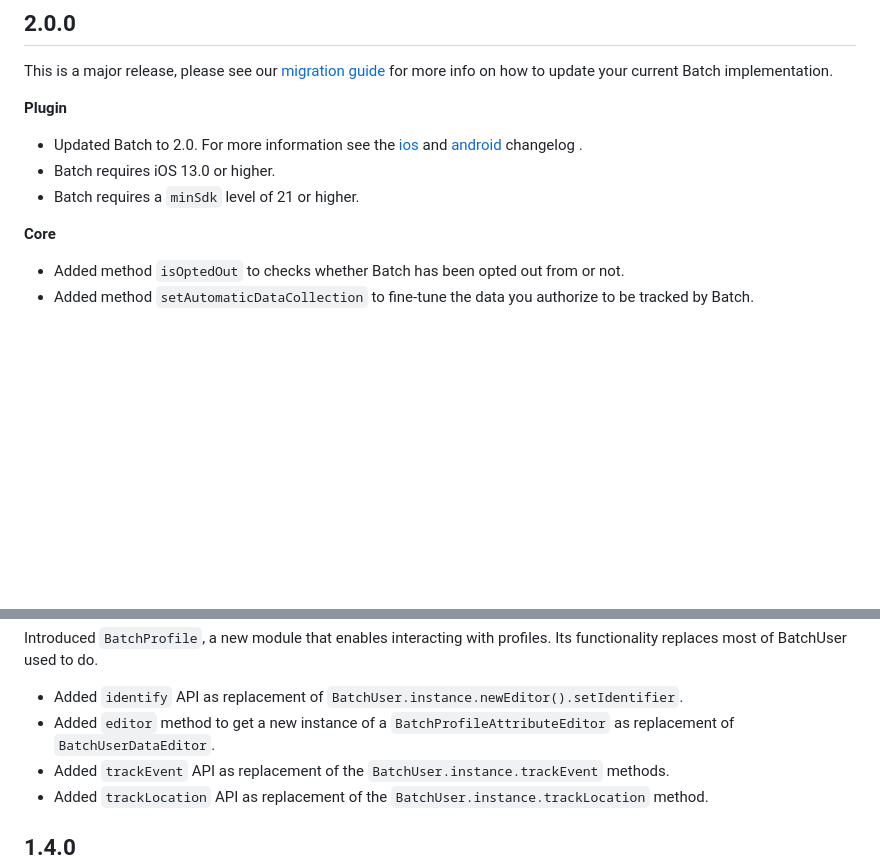
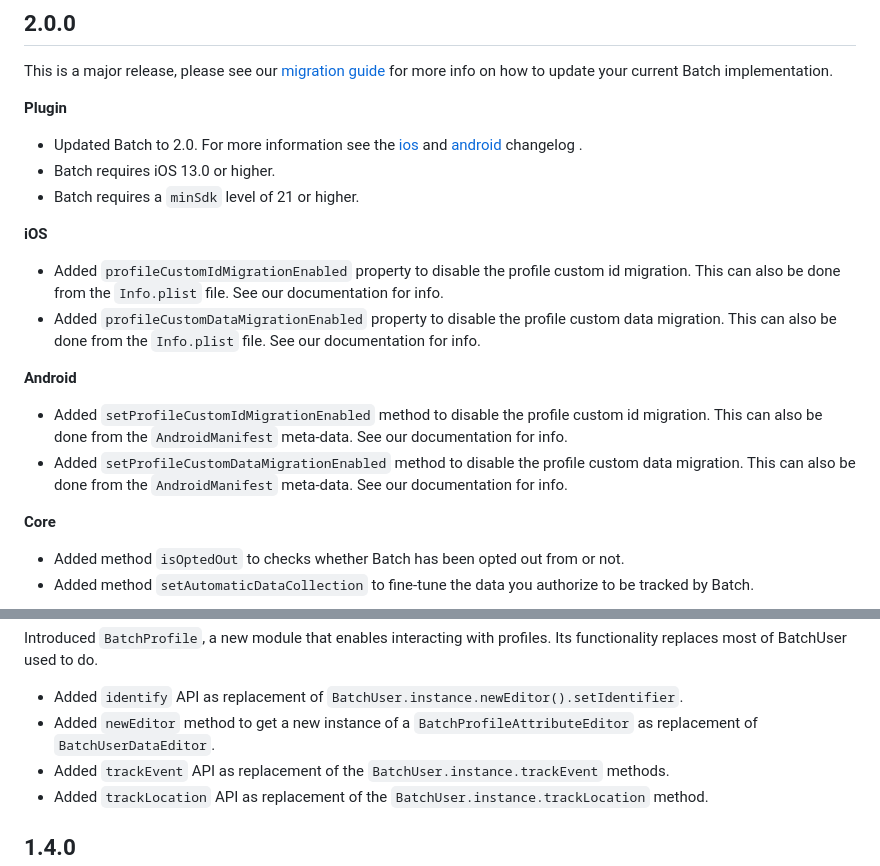
Before and after one commit to BatchLabs/Batch-Flutter-Plugin, a Markdown page: CHANGELOG.md, 2 parts joined by grey strips. GitHub-like rendering; blank space fills up the shorter version.

Commit message:
all: update changelog

```diff
--- a/CHANGELOG.md
+++ b/CHANGELOG.md
@@ -6,6 +6,16 @@ This is a major release, please see our [migration guide](https://doc.batch.com/
 * Updated Batch to 2.0. For more information see the [ios](https://doc.batch.com/ios/sdk-changelog/#2_0_0) and [android](https://doc.batch.com/android/sdk-changelog/#2_0_0) changelog .
 * Batch requires iOS 13.0 or higher.
 * Batch requires a `minSdk` level of 21 or higher.
+
+**iOS**
+
+- Added `profileCustomIdMigrationEnabled` property to disable the profile custom id migration. This can also be done from the `Info.plist` file. See our documentation for info.
+- Added `profileCustomDataMigrationEnabled` property to disable the profile custom data migration. This can also be done from the `Info.plist` file. See our documentation for info.
+
+**Android**
+
+- Added `setProfileCustomIdMigrationEnabled` method to disable the profile custom id migration. This can also be done from the `AndroidManifest` meta-data. See our documentation for info.
+- Added `setProfileCustomDataMigrationEnabled` method to disable the profile custom data migration. This can also be done from the `AndroidManifest` meta-data. See our documentation for info.
 
 **Core**
 - Added method `isOptedOut` to checks whether Batch has been opted out from or not.
@@ -34,7 +44,7 @@ This version introduced two new types of attribute that can be attached to an ev
 Introduced `BatchProfile`, a new module that enables interacting with profiles. Its functionality replaces most of BatchUser used to do.
 
 - Added `identify` API as replacement of `BatchUser.instance.newEditor().setIdentifier`.
-- Added `editor` method to get a new instance of a `BatchProfileAttributeEditor` as replacement of `BatchUserDataEditor`.
+- Added `newEditor` method to get a new instance of a `BatchProfileAttributeEditor` as replacement of `BatchUserDataEditor`.
 - Added `trackEvent` API as replacement of the `BatchUser.instance.trackEvent` methods.
 - Added `trackLocation` API as replacement of the `BatchUser.instance.trackLocation` method.
 
```
